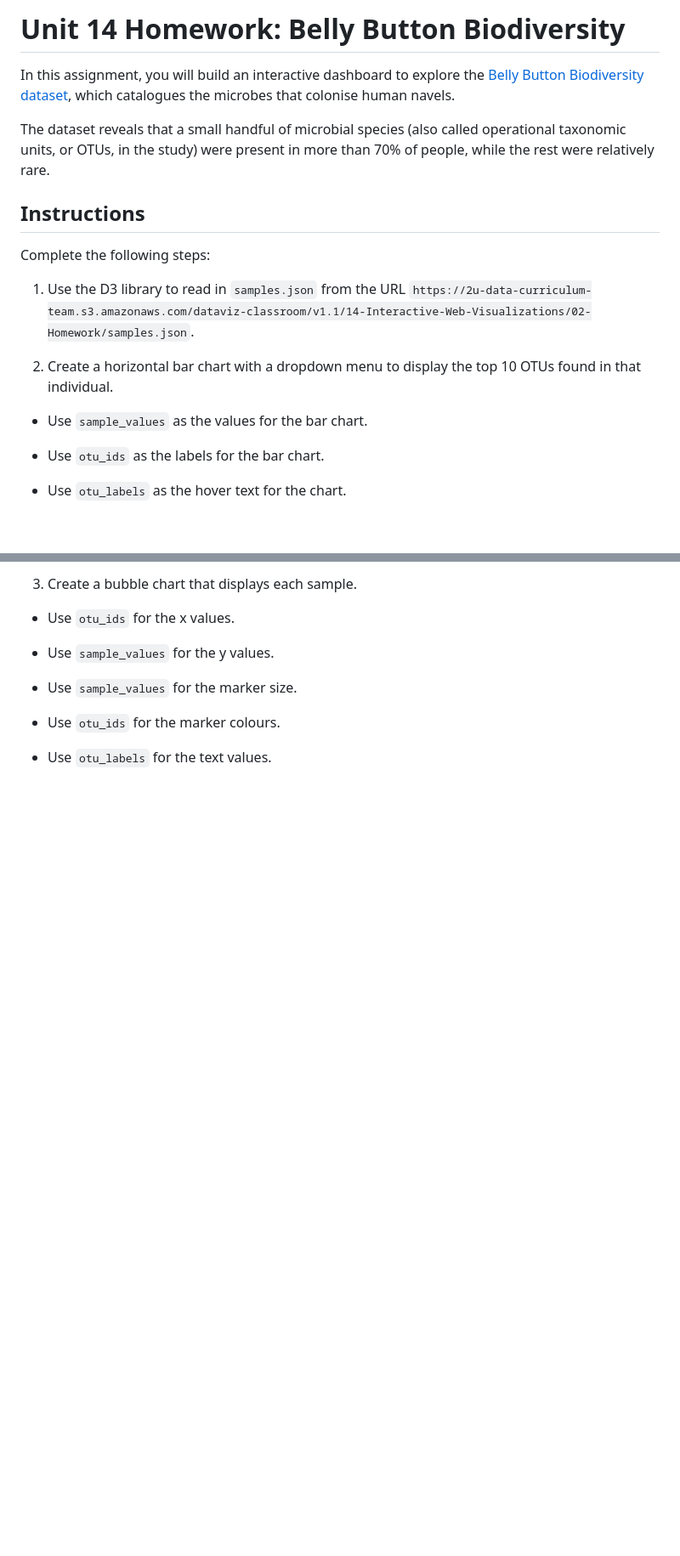
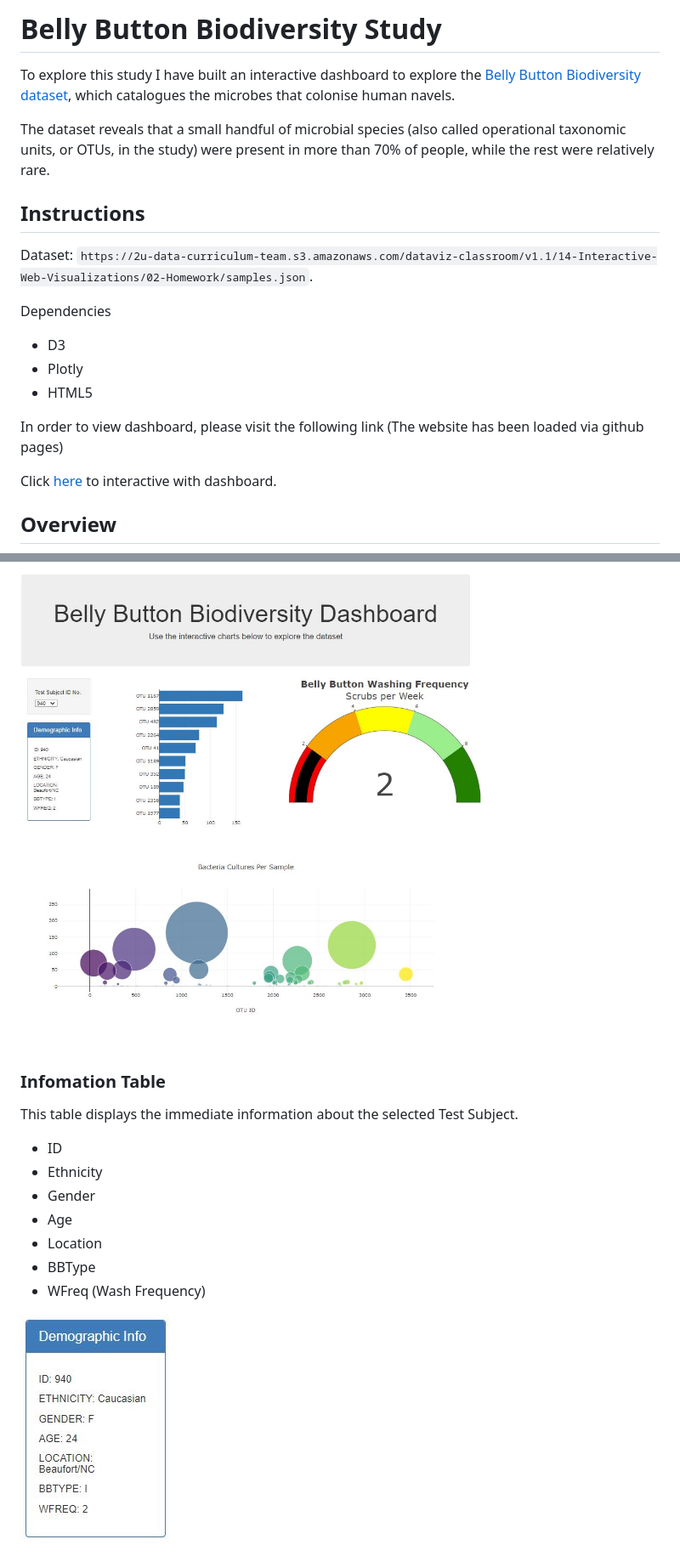
Before and after one commit to rajivwick/belly-button-informational-dashboard.gitbuh.io, a Markdown page: README.md, 2 parts joined by grey strips. Shown: that part at 85% size. Rendered like a GitHub page; pictures changed too: resources/Dash-infortable.JPG (added), resources/Dash1.JPG (added); blank space fills up the shorter version.

```diff
--- a/README.md
+++ b/README.md
@@ -1,20 +1,22 @@
-# Unit 14 Homework: Belly Button Biodiversity
+# Belly Button Biodiversity Study
 
-In this assignment, you will build an interactive dashboard to explore the [Belly Button Biodiversity dataset](http://robdunnlab.com/projects/belly-button-biodiversity/), which catalogues the microbes that colonise human navels.
+To explore this study I have built an interactive dashboard to explore the [Belly Button Biodiversity dataset](http://robdunnlab.com/projects/belly-button-biodiversity/), which catalogues the microbes that colonise human navels.
 
 The dataset reveals that a small handful of microbial species (also called operational taxonomic units, or OTUs, in the study) were present in more than 70% of people, while the rest were relatively rare.
 
 ## Instructions
 
-Complete the following steps:
+Dataset: `https://2u-data-curriculum-team.s3.amazonaws.com/dataviz-classroom/v1.1/14-Interactive-Web-Visualizations/02-Homework/samples.json`.
 
-1. Use the D3 library to read in `samples.json` from the URL `https://2u-data-curriculum-team.s3.amazonaws.com/dataviz-classroom/v1.1/14-Interactive-Web-Visualizations/02-Homework/samples.json`.
+Dependencies
 
-2. Create a horizontal bar chart with a dropdown menu to display the top 10 OTUs found in that individual.
+- D3
+- Plotly
+- HTML5
 
-  * Use `sample_values` as the values for the bar chart.
+In order to view dashboard, please visit the following link (The website has been loaded via github pages)
 
-  * Use `otu_ids` as the labels for the bar chart.
+Click [here](https://rajivwick.github.io/belly-button-challenge.gitbuh.io/) to interactive with dashboard.
 
-  * Use `otu_labels` as the hover text for the chart.
+## Overview
 
@@ -22,13 +24,20 @@ Complete the following steps:
 
-3. Create a bubble chart that displays each sample.
+![Dashboard](resources/Dash1.JPG)
 
-  * Use `otu_ids` for the x values.
+### Infomation Table
 
-  * Use `sample_values` for the y values.
+This table displays the immediate information about the selected Test Subject.
 
-  * Use `sample_values` for the marker size.
+<ul>
+<li>ID</li>
+<li>Ethnicity</li>
+<li>Gender</li>
+<li>Age</li>
+<li>Location</li>
+<li>BBType</li>
+<li>WFreq (Wash Frequency)</li>
 
-  * Use `otu_ids` for the marker colours.
+</ul>
 
-  * Use `otu_labels` for the text values.
+![Infotable](resources/Dash-infortable.JPG)
 
```
Also changed, not shown: other parts of README.md (+11 -39 lines), resources/Dash-bar.JPG (added), resources/Dash-bubble.JPG (added), resources/Dash-gaugechart.JPG (added).
